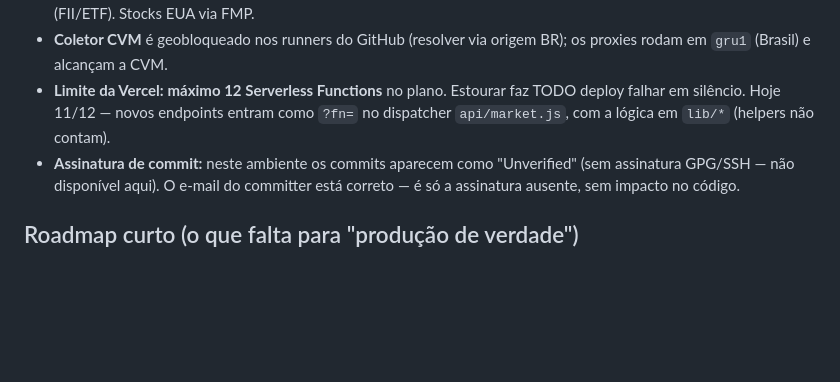
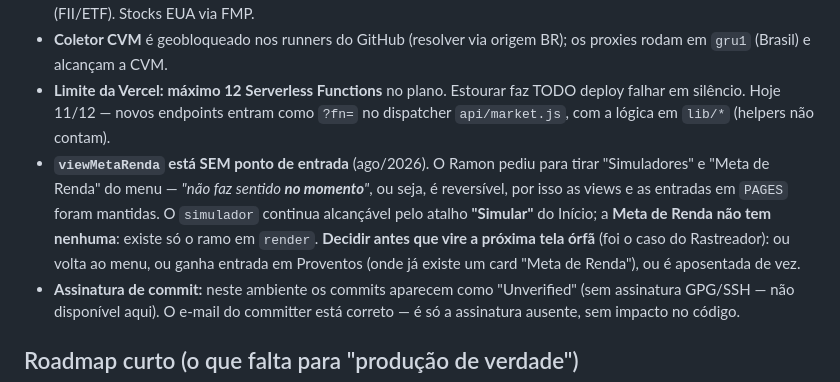
Before and after one commit to Ramonandreee/Lastro, a Markdown page: HANDOFF.md, the part around the change. Drawn GitHub-style; blank space fills up the shorter version.

Commit message:
docs: registrar que a Meta de Renda ficou sem ponto de entrada
Evita que ela vire a próxima tela órfã (foi o que aconteceu com o Rastreador).

Co-Authored-By: Claude Opus 5 <noreply@anthropic.com>
Claude-Session: https://claude.ai/code/session_01XNT974c78q4MzjT4odkJrD

```diff
--- a/HANDOFF.md
+++ b/HANDOFF.md
@@ -243,6 +243,13 @@ Estrutura de arquivos e como rodar: ver **README.md** (seções 3 e 4). Configur
 - **Limite da Vercel:** **máximo 12 Serverless Functions** no plano. Estourar faz TODO
   deploy falhar em silêncio. Hoje 11/12 — novos endpoints entram como `?fn=` no
   dispatcher `api/market.js`, com a lógica em `lib/*` (helpers não contam).
+- **`viewMetaRenda` está SEM ponto de entrada** (ago/2026). O Ramon pediu para tirar
+  "Simuladores" e "Meta de Renda" do menu — *"não faz sentido **no momento**"*, ou seja,
+  é reversível, por isso as views e as entradas em `PAGES` foram mantidas. O
+  `simulador` continua alcançável pelo atalho **"Simular"** do Início; a **Meta de
+  Renda não tem nenhuma**: existe só o ramo em `render`. **Decidir antes que vire a
+  próxima tela órfã** (foi o caso do Rastreador): ou volta ao menu, ou ganha entrada em
+  Proventos (onde já existe um card "Meta de Renda"), ou é aposentada de vez.
 - **Assinatura de commit:** neste ambiente os commits aparecem como "Unverified" (sem
   assinatura GPG/SSH — não disponível aqui). O e‑mail do committer está correto — é só a
   assinatura ausente, sem impacto no código.
```
